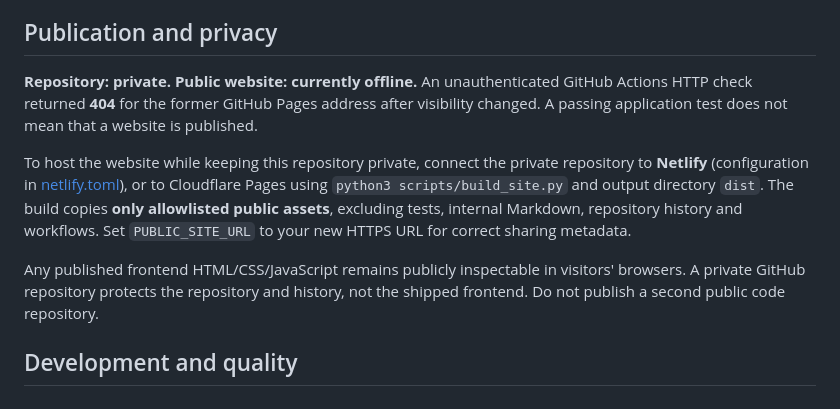
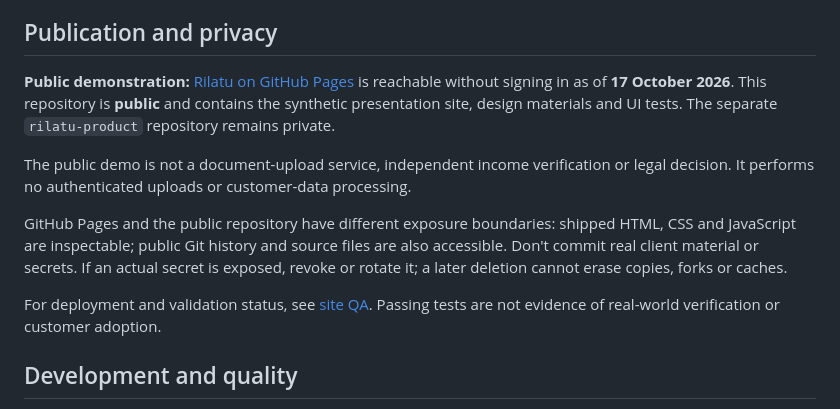
Before and after one commit to dokarpov/freelance-evidence-os, a Markdown page: README.md, the part around the change. Drawn GitHub-style.

Commit message:
docs: correct public Rilatu status and privacy boundary

```diff
--- a/README.md
+++ b/README.md
@@ -18,11 +18,13 @@ The approved **rilatu.** logo is stored as path-based [SVG wordmark](rilatu-logo
 
 ## Publication and privacy
 
-**Repository: private. Public website: currently offline.** An unauthenticated GitHub Actions HTTP check returned **404** for the former GitHub Pages address after visibility changed. A passing application test does not mean that a website is published.
+**Public demonstration:** [Rilatu on GitHub Pages](https://dokarpov.github.io/rilatu/) is reachable without signing in as of **17 October 2026**. This repository is **public** and contains the synthetic presentation site, design materials and UI tests. The separate `rilatu-product` repository remains private.
 
-To host the website while keeping this repository private, connect the private repository to **Netlify** (configuration in [netlify.toml](netlify.toml)), or to Cloudflare Pages using `python3 scripts/build_site.py` and output directory `dist`. The build copies **only allowlisted public assets**, excluding tests, internal Markdown, repository history and workflows. Set `PUBLIC_SITE_URL` to your new HTTPS URL for correct sharing metadata.
+The public demo is not a document-upload service, independent income verification or legal decision. It performs no authenticated uploads or customer-data processing.
 
-Any published frontend HTML/CSS/JavaScript remains publicly inspectable in visitors' browsers. A private GitHub repository protects the repository and history, not the shipped frontend. Do not publish a second public code repository.
+GitHub Pages and the public repository have different exposure boundaries: shipped HTML, CSS and JavaScript are inspectable; public Git history and source files are also accessible. Don't commit real client material or secrets. If an actual secret is exposed, revoke or rotate it; a later deletion cannot erase copies, forks or caches.
+
+For deployment and validation status, see [site QA](QA_REPORT.md). Passing tests are not evidence of real-world verification or customer adoption.
 
 ## Development and quality
 
```
